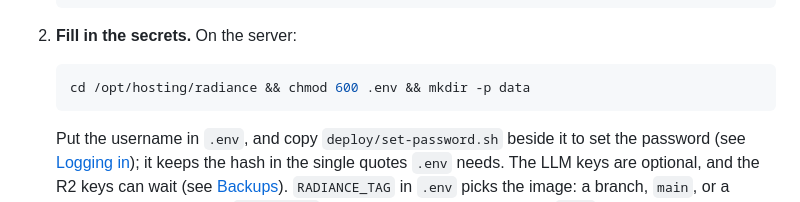
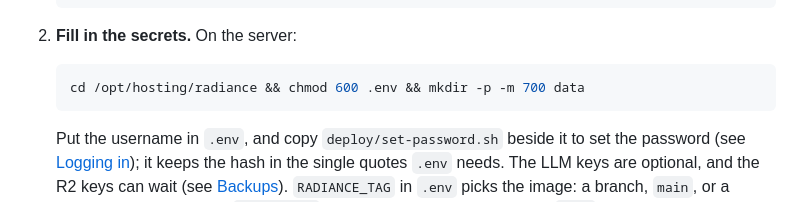
Before and after one commit to revoo/Radiance, a Markdown page: docs/ops/hosting.md, the part around the change. Rendered like a GitHub page.

Commit message:
docs(ops): create the data directory private to its owner
Co-Authored-By: Claude Opus 5.5 <noreply@anthropic.com>

````diff
--- a/docs/ops/hosting.md
+++ b/docs/ops/hosting.md
@@ -47,7 +47,7 @@ Already done on this server; these steps are for rebuilding it. Step 1 overwrite
 2. **Fill in the secrets.** On the server:
 
    ```bash
-   cd /opt/hosting/radiance && chmod 600 .env && mkdir -p data
+   cd /opt/hosting/radiance && chmod 600 .env && mkdir -p -m 700 data
    ```
 
    Put the username in `.env`, and copy `deploy/set-password.sh` beside it to set the password (see
````
